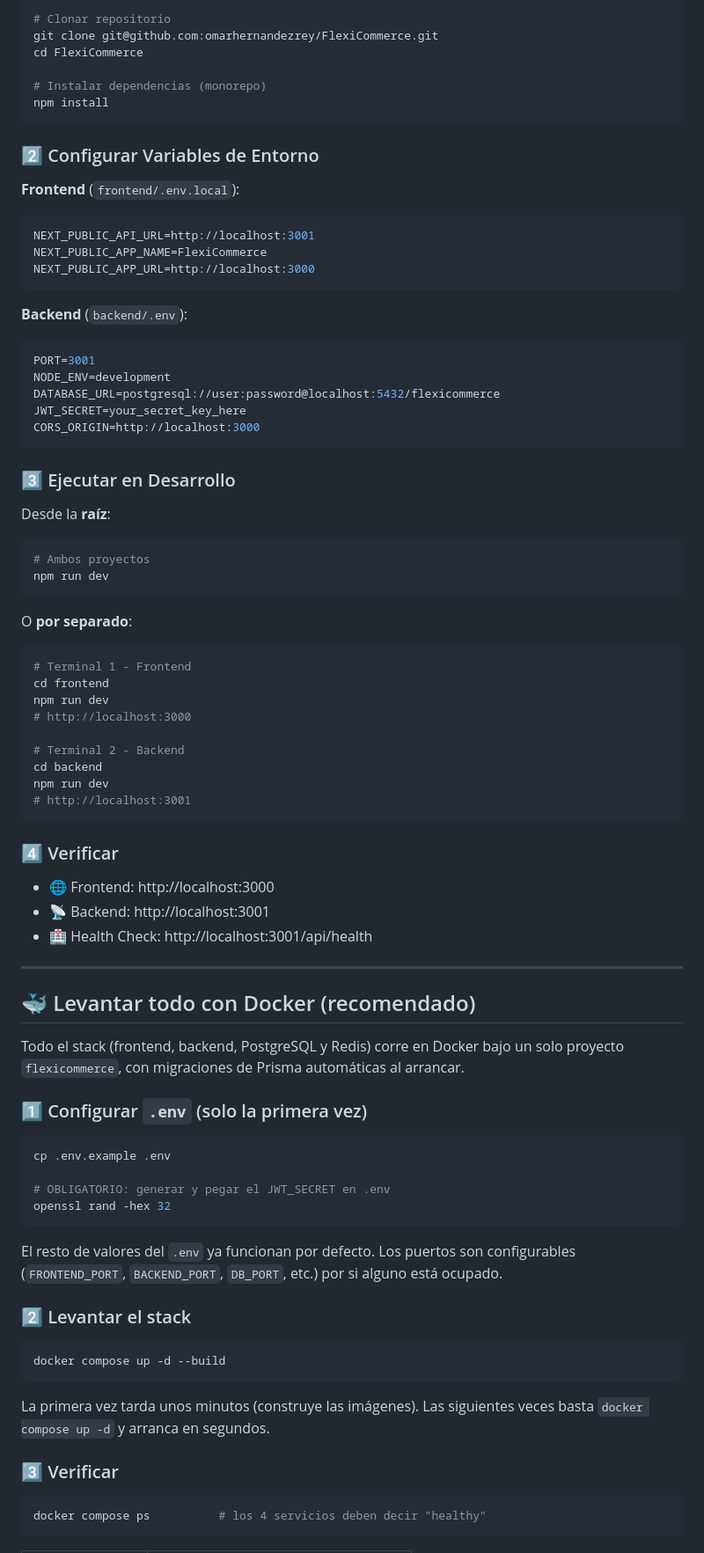
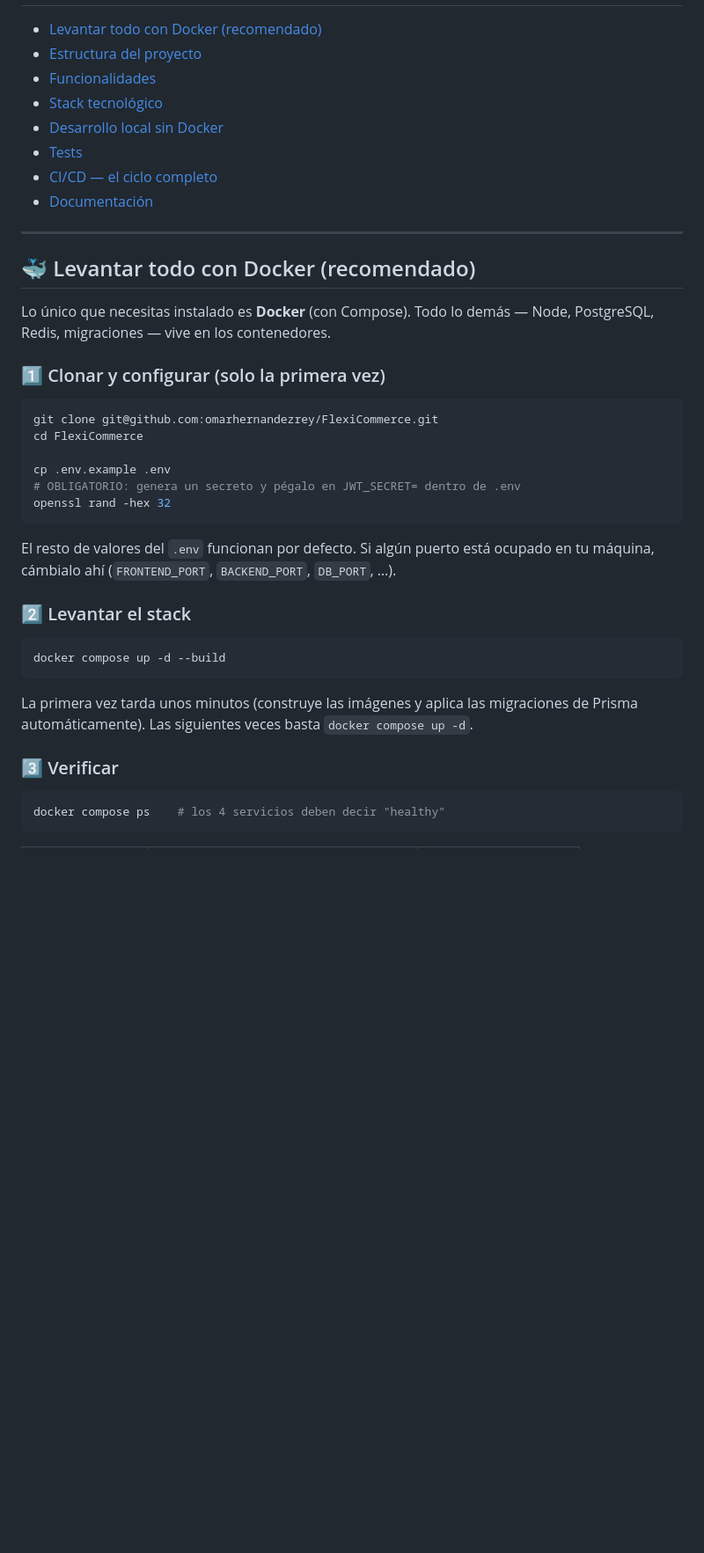
Before and after one commit to omarhernandezrey/FlexiCommerce, a Markdown page: README.md, the part around one of its changes. Shown at 88% size. GitHub-like rendering; blank space fills up the shorter version.

````diff
--- a/README.md
+++ b/README.md
@@ -88,73 +23,30 @@ backend/
-```bash
-# Clonar repositorio
-git clone git@github.com:omarhernandezrey/FlexiCommerce.git
-cd FlexiCommerce
-
-# Instalar dependencias (monorepo)
-npm install
-```
-
-### 2️⃣ Configurar Variables de Entorno
-
-**Frontend** (`frontend/.env.local`):
-```bash
-NEXT_PUBLIC_API_URL=http://localhost:3001
-NEXT_PUBLIC_APP_NAME=FlexiCommerce
-NEXT_PUBLIC_APP_URL=http://localhost:3000
-```
-
-**Backend** (`backend/.env`):
-```bash
-PORT=3001
-NODE_ENV=development
-DATABASE_URL=postgresql://user:password@localhost:5432/flexicommerce
-JWT_SECRET=your_secret_key_here
-CORS_ORIGIN=http://localhost:3000
-```
-
-### 3️⃣ Ejecutar en Desarrollo
-
-Desde la **raíz**:
-```bash
-# Ambos proyectos
-npm run dev
-```
-
-O **por separado**:
-```bash
-# Terminal 1 - Frontend
-cd frontend
-npm run dev
-# http://localhost:3000
-
-# Terminal 2 - Backend
-cd backend
-npm run dev
-# http://localhost:3001
-```
-
-### 4️⃣ Verificar
-
-- 🌐 Frontend: http://localhost:3000
-- 📡 Backend: http://localhost:3001
-- 🏥 Health Check: http://localhost:3001/api/health
+- [Levantar todo con Docker (recomendado)](#-levantar-todo-con-docker-recomendado)
+- [Estructura del proyecto](#-estructura-del-proyecto)
+- [Funcionalidades](#-funcionalidades)
+- [Stack tecnológico](#-stack-tecnológico)
+- [Desarrollo local sin Docker](#-desarrollo-local-sin-docker)
+- [Tests](#-tests)
+- [CI/CD — el ciclo completo](#-cicd--el-ciclo-completo)
+- [Documentación](#-documentación)
 
 ---
 
 ## 🐳 Levantar todo con Docker (recomendado)
 
-Todo el stack (frontend, backend, PostgreSQL y Redis) corre en Docker bajo un solo proyecto `flexicommerce`, con migraciones de Prisma automáticas al arrancar.
+Lo único que necesitas instalado es **Docker** (con Compose). Todo lo demás — Node, PostgreSQL, Redis, migraciones — vive en los contenedores.
 
-### 1️⃣ Configurar `.env` (solo la primera vez)
+### 1️⃣ Clonar y configurar (solo la primera vez)
 
 ```bash
+git clone git@github.com:omarhernandezrey/FlexiCommerce.git
+cd FlexiCommerce
+
 cp .env.example .env
-
-# OBLIGATORIO: generar y pegar el JWT_SECRET en .env
+# OBLIGATORIO: genera un secreto y pégalo en JWT_SECRET= dentro de .env
 openssl rand -hex 32
 ```
 
-El resto de valores del `.env` ya funcionan por defecto. Los puertos son configurables (`FRONTEND_PORT`, `BACKEND_PORT`, `DB_PORT`, etc.) por si alguno está ocupado.
+El resto de valores del `.env` funcionan por defecto. Si algún puerto está ocupado en tu máquina, cámbialo ahí (`FRONTEND_PORT`, `BACKEND_PORT`, `DB_PORT`, …).
 
 ### 2️⃣ Levantar el stack
 
@@ -162,11 +54,11 @@ El resto de valores del `.env` ya funcionan por defecto. Los puertos son configu
 docker compose up -d --build
 ```
 
-La primera vez tarda unos minutos (construye las imágenes). Las siguientes veces basta `docker compose up -d` y arranca en segundos.
+La primera vez tarda unos minutos (construye las imágenes y aplica las migraciones de Prisma automáticamente). Las siguientes veces basta `docker compose up -d`.
 
 ### 3️⃣ Verificar
 
 ```bash
-docker compose ps          # los 4 servicios deben decir "healthy"
+docker compose ps    # los 4 servicios deben decir "healthy"
 ```
 
````
Also changed, not shown: other parts of README.md (+196 -265 lines).
